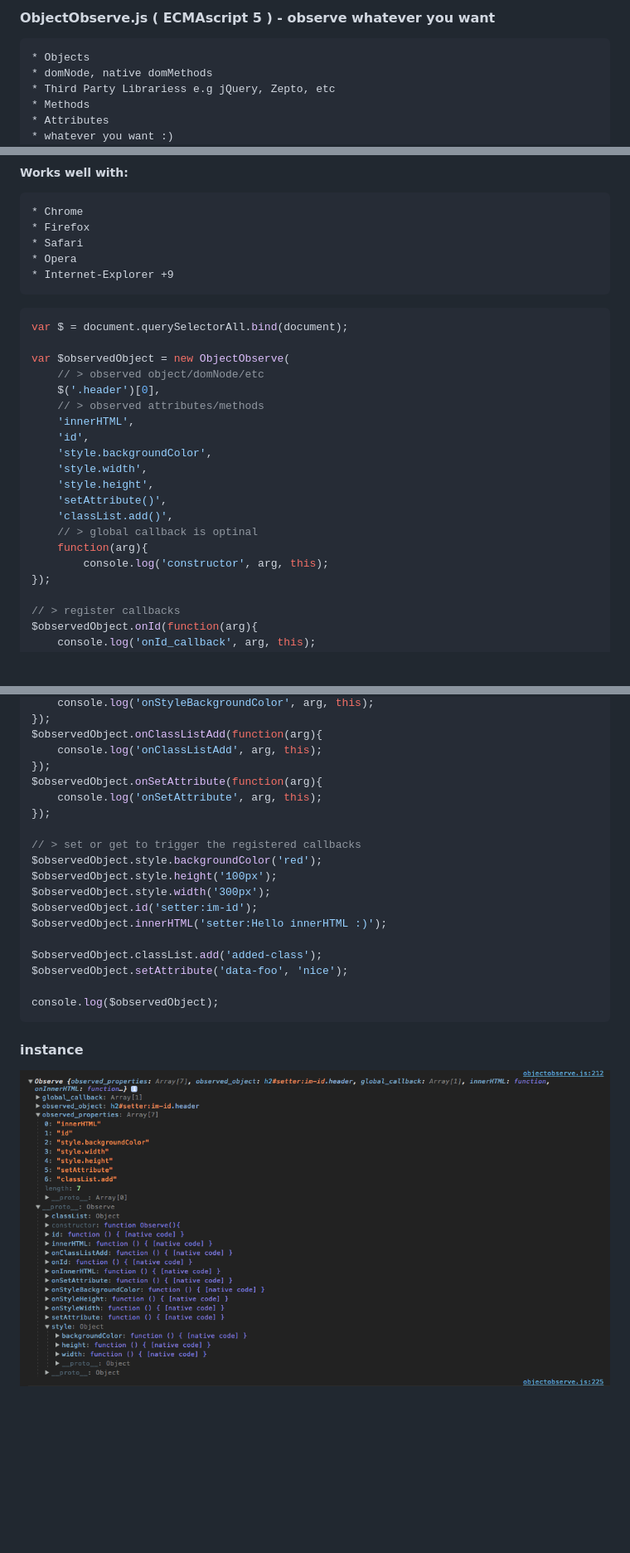
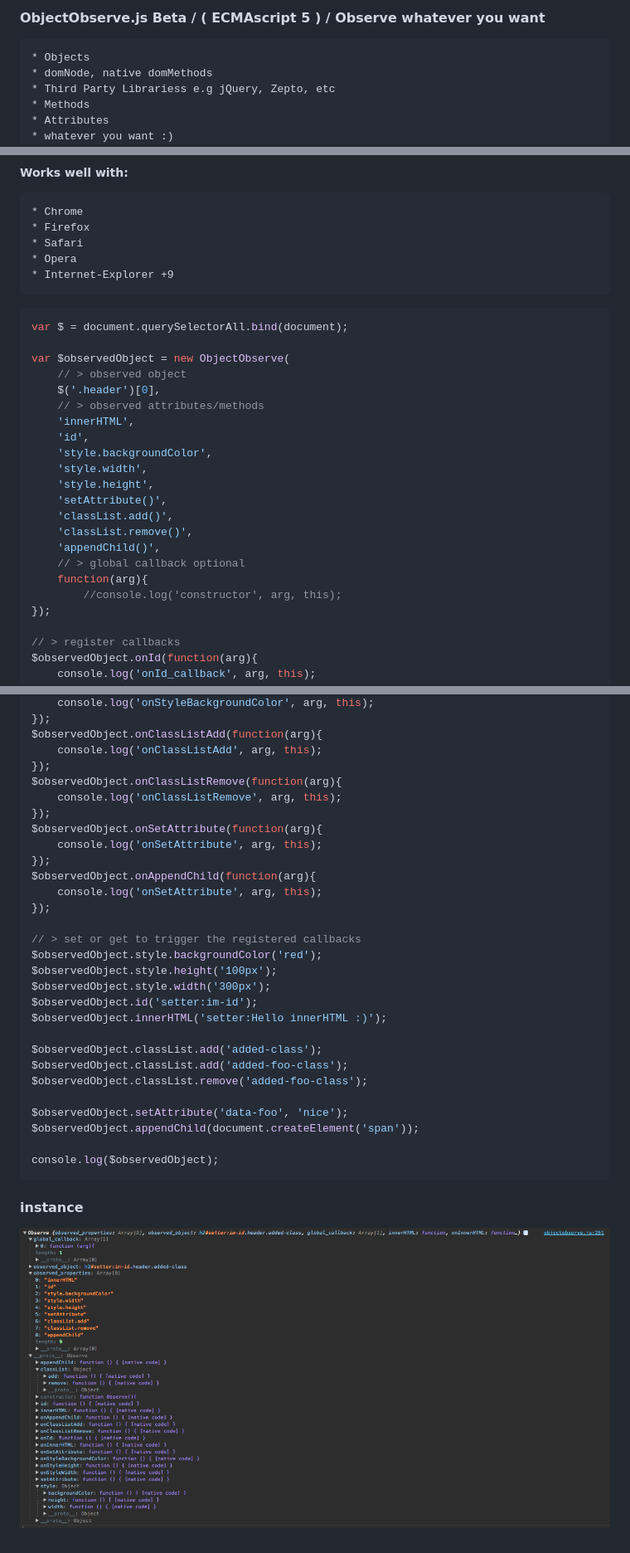
Before and after one commit to SerkanSipahi/objectobserve, a Markdown page: README.md, 3 parts joined by grey strips. Shown: that part at 83% size. Drawn GitHub-style; pictures changed too: instance.png; blank space fills up the shorter version.

Commit message:
- Beta useable release

`````diff
--- a/README.md
+++ b/README.md
@@ -1,4 +1,4 @@
-#### ObjectObserve.js ( ECMAscript 5 ) - observe whatever you want
+#### ObjectObserve.js Beta / ( ECMAscript 5 ) / Observe whatever you want
     * Objects
     * domNode, native domMethods
     * Third Party Librariess e.g jQuery, Zepto, etc
@@ -17,7 +17,7 @@
 var $ = document.querySelectorAll.bind(document);
 
 var $observedObject = new ObjectObserve(
-    // > observed object/domNode/etc
+    // > observed object
     $('.header')[0],
     // > observed attributes/methods
     'innerHTML',
@@ -27,9 +27,11 @@ var $observedObject = new ObjectObserve(
     'style.height',
     'setAttribute()',
     'classList.add()',
-    // > global callback is optinal
+    'classList.remove()',
+    'appendChild()',
+    // > global callback optional
     function(arg){
-        console.log('constructor', arg, this);
+        //console.log('constructor', arg, this);
 });
 
 // > register callbacks
@@ -51,7 +53,13 @@ $observedObject.onStyleBackgroundColor(function(arg){
 $observedObject.onClassListAdd(function(arg){
     console.log('onClassListAdd', arg, this);
 });
+$observedObject.onClassListRemove(function(arg){
+    console.log('onClassListRemove', arg, this);
+});
 $observedObject.onSetAttribute(function(arg){
+    console.log('onSetAttribute', arg, this);
+});
+$observedObject.onAppendChild(function(arg){
     console.log('onSetAttribute', arg, this);
 });
 
@@ -63,7 +71,11 @@ $observedObject.id('setter:im-id');
 $observedObject.innerHTML('setter:Hello innerHTML :)');
 
 $observedObject.classList.add('added-class');
+$observedObject.classList.add('added-foo-class');
+$observedObject.classList.remove('added-foo-class');
+
 $observedObject.setAttribute('data-foo', 'nice');
+$observedObject.appendChild(document.createElement('span'));
 
 console.log($observedObject);
 ````
`````
Also changed, not shown: 1 other file.
